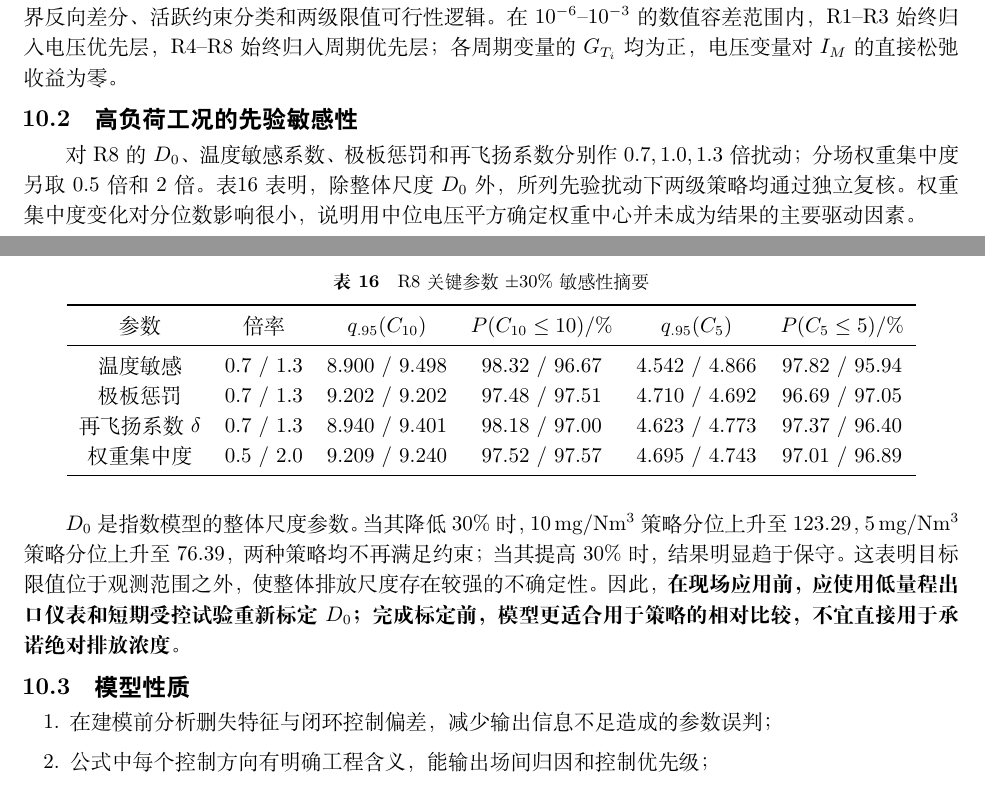
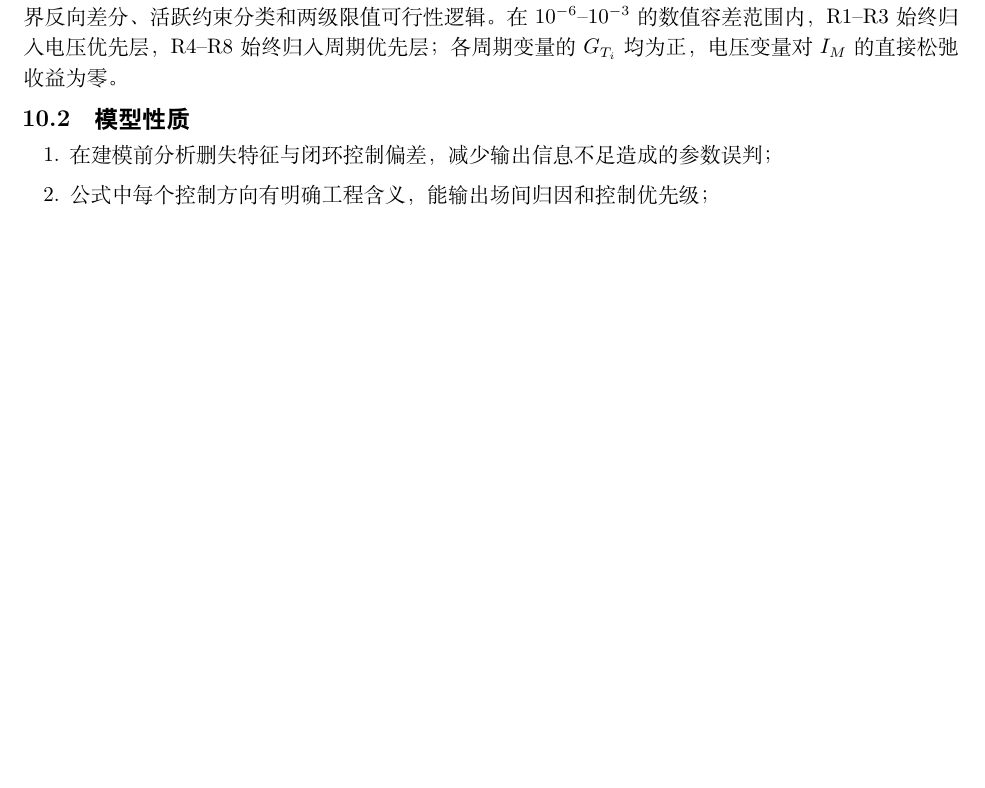
Before and after one commit to xzs980721/cement-esp-optimization, a LaTeX document (esp_optimization/paper/main.tex, which reads esp_optimization/paper/sections/08_validation.tex): two parts of pages 21 and 22 of 26 before the commit and part of page 21 of 25 after it, the two joined at a grey line, cut so that both start at the same text, the shorter picture padded with empty space. Compiled offline with XeLaTeX.

Commit message:
合入bd101f9对问题四归因段落和验证章节的修改

```diff
--- a/esp_optimization/paper/sections/08_validation.tex
+++ b/esp_optimization/paper/sections/08_validation.tex
@@ -26,28 +26,6 @@
 
 能耗验证采用整日分组，以隔离分钟级自相关造成的信息泄漏；排放验证采用删失似然、物理方向检查和独立机会约束复核。11 项自动化检验覆盖数据不变量、合成删失恢复、能耗精度、物理方向、边界反向差分、活跃约束分类和两级限值可行性逻辑。在 $10^{-6}$--$10^{-3}$ 的数值容差范围内，R1--R3 始终归入电压优先层，R4--R8 始终归入周期优先层；各周期变量的 $G_{T_i}$ 均为正，电压变量对 $I_M$ 的直接松弛收益为零。
 
-\subsection{高负荷工况的先验敏感性}
-
-对 R8 的 $D_0$、温度敏感系数、极板惩罚和再飞扬系数分别作 $0.7,1.0,1.3$ 倍扰动；分场权重集中度另取 0.5 倍和 2 倍。表\ref{tab:sensitivity} 表明，除整体尺度 $D_0$ 外，所列先验扰动下两级策略均通过独立复核。权重集中度变化对分位数影响很小，说明用中位电压平方确定权重中心并未成为结果的主要驱动因素。
-
-\begin{table}[H]
-\centering
-\caption{R8 关键参数 $\pm30\%$ 敏感性摘要}
-\label{tab:sensitivity}
-\begin{tabular}{cccccc}
-\toprule
-参数 & 倍率 & $q_{.95}(C_{10})$ & $P(C_{10}\le10)$/\% & $q_{.95}(C_5)$ & $P(C_5\le5)$/\%\\
-\midrule
-温度敏感 & 0.7 / 1.3 & 8.900 / 9.498 & 98.32 / 96.67 & 4.542 / 4.866 & 97.82 / 95.94\\
-极板惩罚 & 0.7 / 1.3 & 9.202 / 9.202 & 97.48 / 97.51 & 4.710 / 4.692 & 96.69 / 97.05\\
-再飞扬系数 $\delta$ & 0.7 / 1.3 & 8.940 / 9.401 & 98.18 / 97.00 & 4.623 / 4.773 & 97.37 / 96.40\\
-权重集中度 & 0.5 / 2.0 & 9.209 / 9.240 & 97.52 / 97.57 & 4.695 / 4.743 & 97.01 / 96.89\\
-\bottomrule
-\end{tabular}
-\end{table}
-
-$D_0$ 是指数模型的整体尺度参数。当其降低 30\% 时，$10\mgNm$ 策略分位上升至 123.29，$5\mgNm$ 策略分位上升至 76.39，两种策略均不再满足约束；当其提高 30\% 时，结果明显趋于保守。这表明目标限值位于观测范围之外，使整体排放尺度存在较强的不确定性。因此，\textbf{在现场应用前，应使用低量程出口仪表和短期受控试验重新标定 $D_0$；完成标定前，模型更适合用于策略的相对比较，不宜直接用于承诺绝对排放浓度。}
-
 \subsection{模型性质}
 
 \begin{enumerate}
```
Also changed, not shown: esp_optimization/paper/sections/07_question4.tex (+1 -1 lines).
